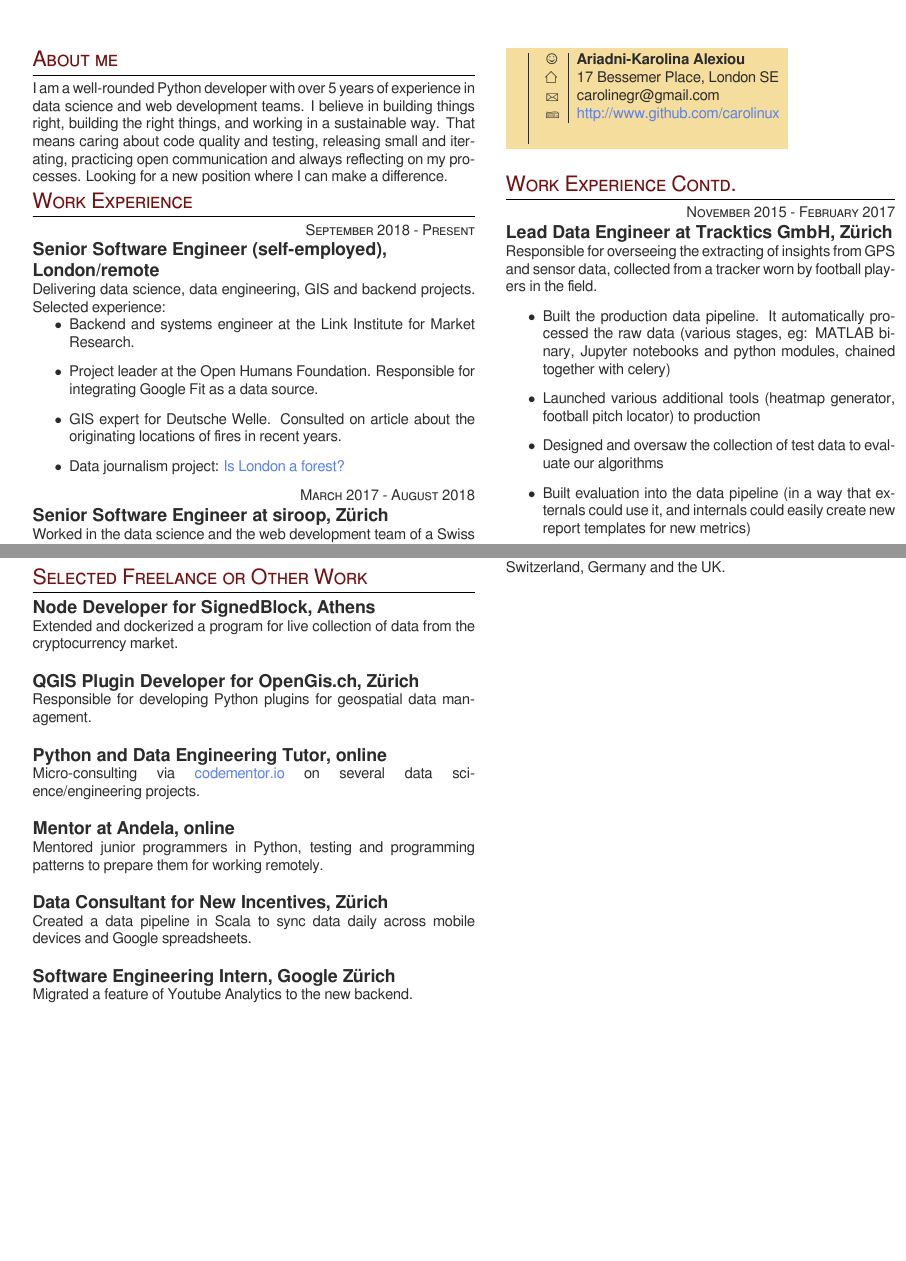
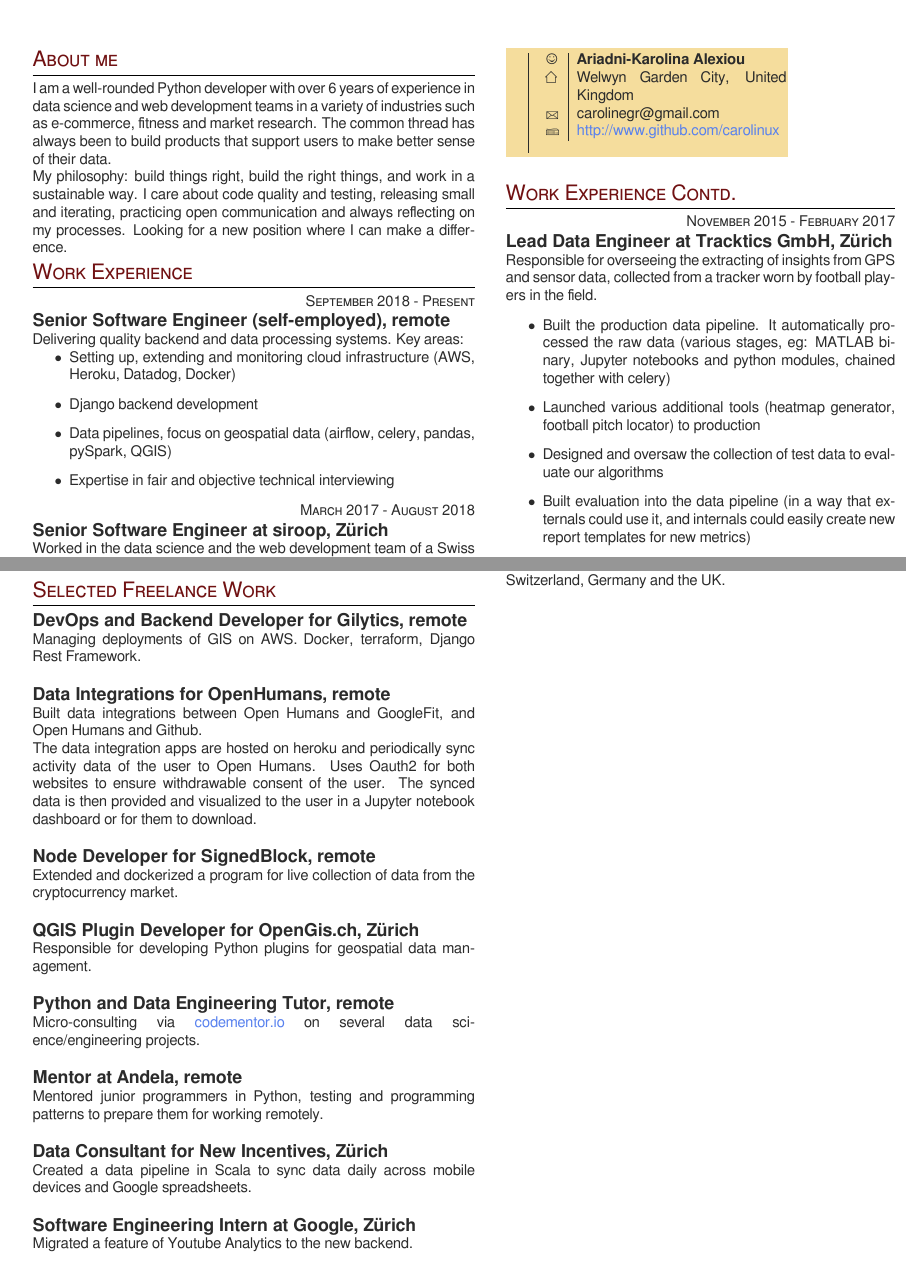
Before and after one commit to carolinux/cv, a LaTeX CV (cv.tex): two parts of pages 2 and 3 of 3, joined at a grey line, cut so that both start at the same text, the shorter picture padded with empty space. Compiled offline with XeLaTeX; a missing font is replaced by an installed copy or a similar font.

Commit message:
New Year New Me

```diff
--- a/cv.tex
+++ b/cv.tex
@@ -22,7 +22,7 @@
 %	PACKAGES AND OTHER DOCUMENT CONFIGURATIONS
 %----------------------------------------------------------------------------------------
 
-\documentclass[10pt]{article} % Font size - 10pt, 11pt or 12pt
+\documentclass[9pt]{article} % Font size - 10pt, 11pt or 12pt
 
 \usepackage[hmargin=0.25cm, vmargin=1.25cm]{geometry} % Document margins
 
@@ -91,7 +91,9 @@
 \section{About me}
 
 
-\normalsize{I am a well-rounded Python developer with over 5 years of experience in data science and web development teams. I believe in building things right, building the right things, and working in a sustainable way. That means caring about code quality and testing, releasing small and iterating, practicing open communication and always reflecting on my processes. Looking for a new position where I can make a difference.}
+\normalsize{I am a well-rounded Python developer with over 6 years of experience in data science and web development teams in a variety of industries such as e-commerce, fitness and market research. The common thread has always been to build products that support users to make better sense of their data.
+
+My philosophy: build things right, build the right things, and work in a sustainable way. I care about code quality and testing, releasing small and iterating, practicing open communication and always reflecting on my processes. Looking for a new position where I can make a difference.}
 
 
 
@@ -106,15 +108,15 @@
 %------------------------------------------------
 {\raggedleft\textsc{September 2018 - Present}\par}
 
-    {\raggedright\large \textbf{Senior Software Engineer (self-employed), London/remote}\\
+    {\raggedright\large \textbf{Senior Software Engineer (self-employed), remote}\\
 }
 
-\normalsize{Delivering data science, data engineering, GIS and backend projects. Selected experience:}
+\normalsize{Delivering quality backend and data processing systems. Key areas:}
 \begin{itemize}
-\item[$\bullet$] Backend and systems engineer at the Link Institute for Market Research.
-\item[$\bullet$] Project leader at the Open Humans Foundation. Responsible for integrating Google Fit as a data source.
-\item[$\bullet$] GIS expert for Deutsche Welle. Consulted on article about the originating locations of fires in recent years.
-\item[$\bullet$] Data journalism project: \href{https://www.codementor.io/blog/london-forest-gis-5tipxvoha5}{Is London a forest?}
+    \item[$\bullet$] Setting up, extending and monitoring cloud infrastructure (AWS, Heroku, Datadog, Docker)
+\item[$\bullet$] Django backend development
+\item[$\bullet$] Data pipelines, focus on geospatial data (airflow, celery, pandas, pySpark, QGIS)
+\item[$\bullet$] Expertise in fair and objective technical interviewing
 \end{itemize}
 
 {\raggedleft\textsc{March 2017 - August 2018}\par}
@@ -183,7 +185,7 @@
                 %\includegraphics[height=2.60cm]{photo_2018}} &
         \begin{tabular}{l|p{5cm}}
     \raisebox{0pt}{\Smiley} & \textbf{Ariadni-Karolina Alexiou} \\ % Name
-            \raisebox{-1pt}{\textifsymbol{18}}& 17 Bessemer Place, London SE \\ % Address
+            \raisebox{-1pt}{\textifsymbol{18}}& Welwyn Garden City, United Kingdom \\ % Address
     \raisebox{-1pt}{\Letter} & carolinegr@gmail.com \\ % Email address
     \Keyboard & \href{http://www.github.com/carolinux}{http://www.github.com/carolinux} \\ % Github
         \end{tabular}  \\ % Name
@@ -328,10 +330,23 @@
 \end{tabular}\\[9pt]
 
 
-\section{Selected Freelance or Other Work}
+\section{Selected Freelance Work}
 
+{\raggedright\large \textbf{DevOps and Backend Developer for Gilytics, remote}\\
+}
 
-{\raggedright\large \textbf{Node Developer for SignedBlock, Athens}\\
+\normalsize{Managing deployments of GIS on AWS. Docker, terraform, Django Rest Framework.}
+\\
+
+{\raggedright\large \textbf{Data Integrations for OpenHumans, remote}\\
+}
+
+\normalsize{Built data integrations between Open Humans and GoogleFit, and Open Humans and Github.
+
+The data integration apps are hosted on heroku and periodically sync activity data of the user to Open Humans. Uses Oauth2 for both websites to ensure withdrawable consent of the user. The synced data is then provided and visualized to the user in a Jupyter notebook dashboard or for them to download.}
+\\
+
+{\raggedright\large \textbf{Node Developer for SignedBlock, remote}\\
 }
 
 \normalsize{Extended and dockerized a program for live collection of data from the cryptocurrency market.}
@@ -342,12 +357,12 @@
 
 \normalsize{Responsible for developing Python plugins for geospatial data management.}\\
 
-{\raggedright\large \textbf{Python and Data Engineering Tutor, online}\\
+{\raggedright\large \textbf{Python and Data Engineering Tutor, remote}\\
 }
 
 \normalsize{Micro-consulting via \href{http://www.codementor.io/carolinux}{codementor.io} on several data science/engineering projects.}\\
 
-{\raggedright\large \textbf{Mentor at Andela, online}\\
+{\raggedright\large \textbf{Mentor at Andela, remote}\\
 }
 
 \normalsize{Mentored junior programmers in Python, testing and programming patterns to prepare them for working remotely.}
@@ -358,7 +373,7 @@
 
 \normalsize{Created a data pipeline in Scala to sync data daily across mobile devices and Google spreadsheets.}\\
 
-{\raggedright\large \textbf{Software Engineering Intern, Google Z\"urich}\\
+{\raggedright\large \textbf{Software Engineering Intern at Google, Z\"urich}\\
 }
 
 \normalsize{Migrated a feature of Youtube Analytics to the new backend.}\\
```
Also changed, not shown: KarolinaAlexiouCV.pdf, cv.tex (2 more changed lines).
